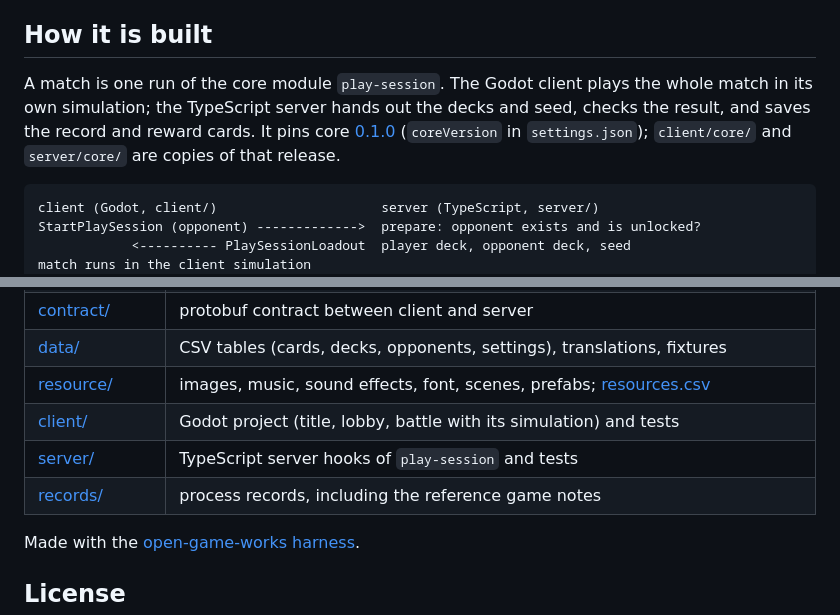
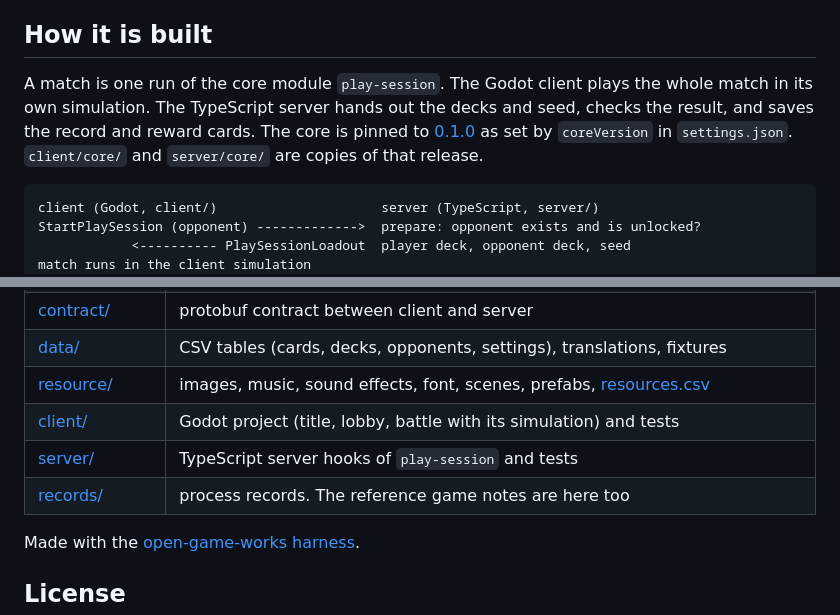
Before and after one commit to wnsrn3436/open-game-works-game-mana-clash, a Markdown page: README.md, 2 parts joined by grey strips. GitHub-like rendering.

````diff
--- a/README.md
+++ b/README.md
@@ -72,10 +76,10 @@ tools/bin/ogw game reference open-game-works-game-mana-clash https://www.youtube
 
 ## How it is built
 
-A match is one run of the core module `play-session`. The Godot client plays the whole match in its own simulation;
-the TypeScript server hands out the decks and seed, checks the result, and saves the record and reward cards. It pins
-core [0.1.0](https://github.com/wnsrn3436/open-game-works-core-impl/releases/tag/v0.1.0) (`coreVersion` in
-`settings.json`); `client/core/` and `server/core/` are copies of that release.
+A match is one run of the core module `play-session`. The Godot client plays the whole match in its own simulation.
+The TypeScript server hands out the decks and seed, checks the result, and saves the record and reward cards. The core
+is pinned to [0.1.0](https://github.com/wnsrn3436/open-game-works-core-impl/releases/tag/v0.1.0) as set by
+`coreVersion` in `settings.json`. `client/core/` and `server/core/` are copies of that release.
 
 ```
 client (Godot, client/)                     server (TypeScript, server/)
@@ -94,10 +98,10 @@ FinishPlaySession (result) -------------->  verify: values in bounds, win or los
 | [settings.json](settings.json) | core version, engine, core modules, languages, platforms, resolution |
 | [contract/](contract/) | protobuf contract between client and server |
 | [data/](data/) | CSV tables (cards, decks, opponents, settings), translations, fixtures |
-| [resource/](resource/) | images, music, sound effects, font, scenes, prefabs; [resources.csv](resource/resources.csv) |
+| [resource/](resource/) | images, music, sound effects, font, scenes, prefabs, [resources.csv](resource/resources.csv) |
 | [client/](client/) | Godot project (title, lobby, battle with its simulation) and tests |
 | [server/](server/) | TypeScript server hooks of `play-session` and tests |
-| [records/](records/) | process records, including the reference game notes |
+| [records/](records/) | process records. The reference game notes are here too |
 
 Made with the [open-game-works harness](https://github.com/wnsrn3436/open-game-works-core).
 
````
Also changed, not shown: other parts of README.md (+26 -22 lines), README.ko.md (+12 -12 lines).
